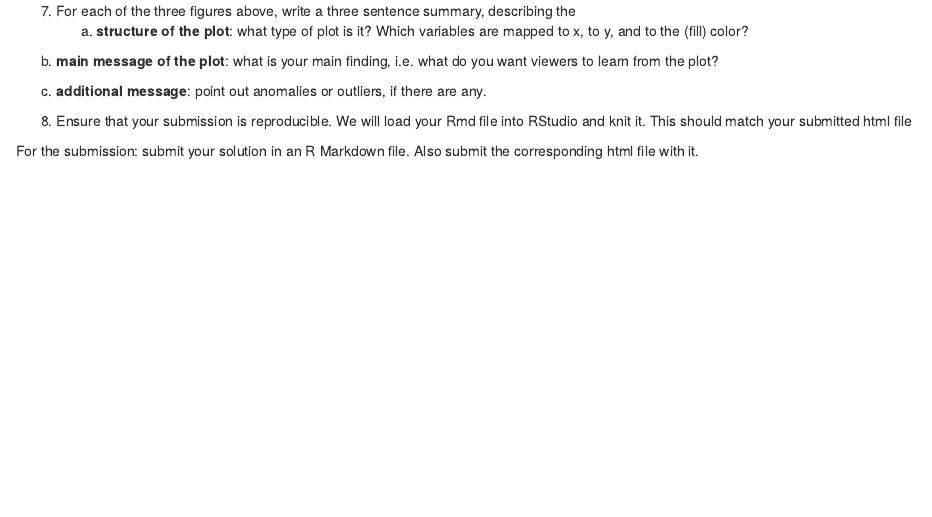
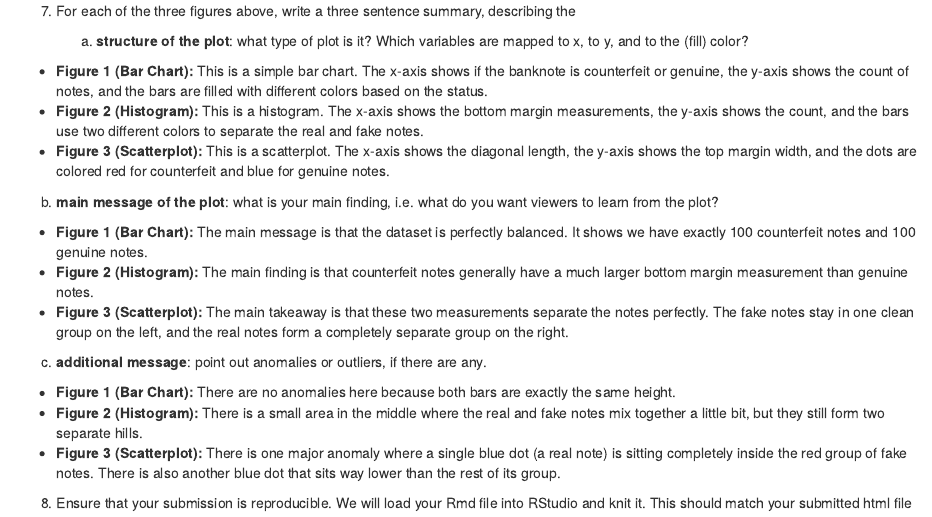
Before and after one commit to fionithakker28/ds2020-fioni, an R Markdown document (homework01_summer.Rmd): the page in a window 1100 px wide, from 3400 px down. Rendered offline with R 4.5, knitr and Pandoc, with nearby package versions.

Commit message:
Adding both Rmd and html files

````diff
--- a/homework01_summer.Rmd
+++ b/homework01_summer.Rmd
@@ -91,7 +91,12 @@ ggplot(data = banknote, aes(x = Diagonal, y = Top, color = Status)) +
 ```
 
 7.  For each of the three figures above, write a three sentence summary, describing the
+
     a.  **structure of the plot**: what type of plot is it? Which variables are mapped to x, to y, and to the (fill) color?
+
+- **Figure 1 (Bar Chart):** This is a simple bar chart. The x-axis shows if the banknote is counterfeit or genuine, the y-axis shows the count of notes, and the bars are filled with different colors based on the status.
+- **Figure 2 (Histogram):** This is a histogram. The x-axis shows the bottom margin measurements, the y-axis shows the count, and the bars use two different colors to separate the real and fake notes.
+- **Figure 3 (Scatterplot):** This is a scatterplot. The x-axis shows the diagonal length, the y-axis shows the top margin width, and the dots are colored red for counterfeit and blue for genuine notes.
 
 ```{r}
 
@@ -99,11 +104,19 @@ ggplot(data = banknote, aes(x = Diagonal, y = Top, color = Status)) +
 
 b.  **main message of the plot**: what is your main finding, i.e. what do you want viewers to learn from the plot?
 
+- **Figure 1 (Bar Chart):** The main message is that the dataset is perfectly balanced. It shows we have exactly 100 counterfeit notes and 100 genuine notes.
+- **Figure 2 (Histogram):** The main finding is that counterfeit notes generally have a much larger bottom margin measurement than genuine notes.
+- **Figure 3 (Scatterplot):** The main takeaway is that these two measurements separate the notes perfectly. The fake notes stay in one clean group on the left, and the real notes form a completely separate group on the right.
+
 ```{r}
 
 ```
 
 c.  **additional message**: point out anomalies or outliers, if there are any.
+
+- **Figure 1 (Bar Chart):** There are no anomalies here because both bars are exactly the same height.
+- **Figure 2 (Histogram):** There is a small area in the middle where the real and fake notes mix together a little bit, but they still form two separate hills.
+- **Figure 3 (Scatterplot):** There is one major anomaly where a single blue dot (a real note) is sitting completely inside the red group of fake notes. There is also another blue dot that sits way lower than the rest of its group.
 
 ```{r}
 
````
Also changed, not shown: homework01_summer.html (added).
